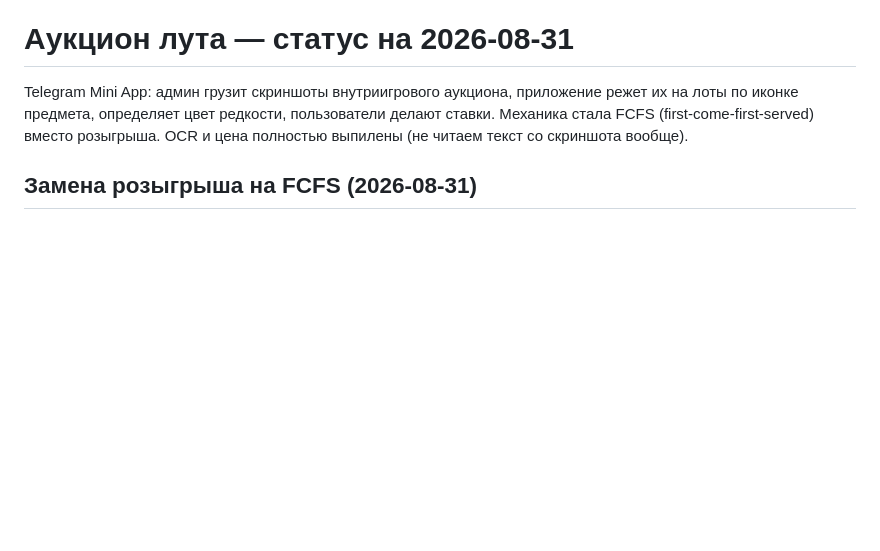
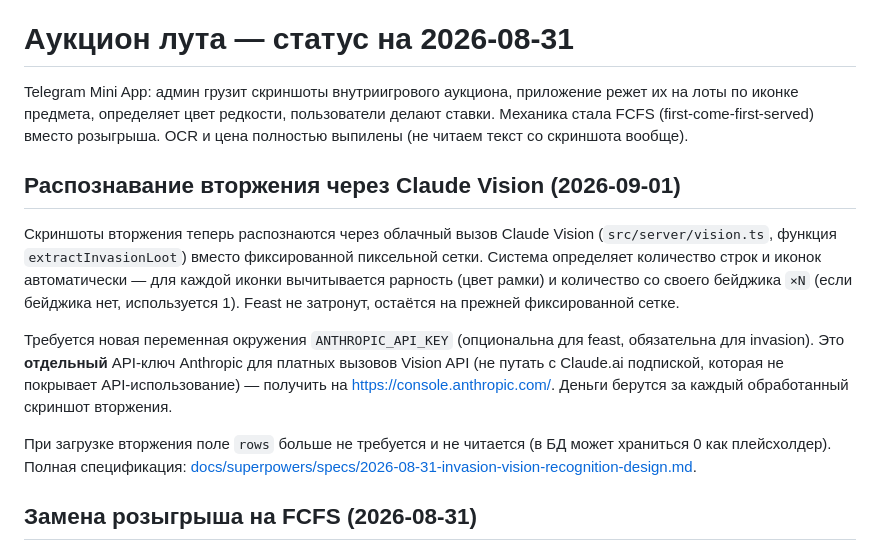
Before and after one commit to Banpliz/loot_auction, a Markdown page: HANDOFF.md, the part around the change. GitHub-like rendering; blank space fills up the shorter version.

Commit message:
Document invasion vision recognition in HANDOFF.md

```diff
--- a/HANDOFF.md
+++ b/HANDOFF.md
@@ -4,6 +4,24 @@ Telegram Mini App: админ грузит скриншоты внутриигр
 режет их на лоты по иконке предмета, определяет цвет редкости, пользователи
 делают ставки. Механика стала FCFS (first-come-first-served) вместо розыгрыша.
 OCR и цена полностью выпилены (не читаем текст со скриншота вообще).
+
+## Распознавание вторжения через Claude Vision (2026-09-01)
+
+Скриншоты вторжения теперь распознаются через облачный вызов Claude Vision
+(`src/server/vision.ts`, функция `extractInvasionLoot`) вместо фиксированной
+пиксельной сетки. Система определяет количество строк и иконок автоматически —
+для каждой иконки вычитывается рарность (цвет рамки) и количество со своего
+бейджика `×N` (если бейджика нет, используется 1). Feast не затронут, остаётся
+на прежней фиксированной сетке.
+
+Требуется новая переменная окружения `ANTHROPIC_API_KEY` (опциональна для feast,
+обязательна для invasion). Это **отдельный** API-ключ Anthropic для платных
+вызовов Vision API (не путать с Claude.ai подпиской, которая не покрывает
+API-использование) — получить на https://console.anthropic.com/. Деньги берутся
+за каждый обработанный скриншот вторжения.
+
+При загрузке вторжения поле `rows` больше не требуется и не читается (в БД может
+храниться 0 как плейсхолдер). Полная спецификация: [docs/superpowers/specs/2026-08-31-invasion-vision-recognition-design.md](docs/superpowers/specs/2026-08-31-invasion-vision-recognition-design.md).
 
 ## Замена розыгрыша на FCFS (2026-08-31)
 
```
